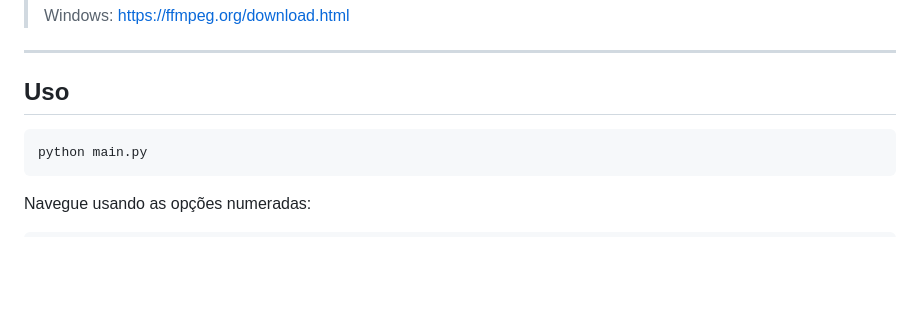
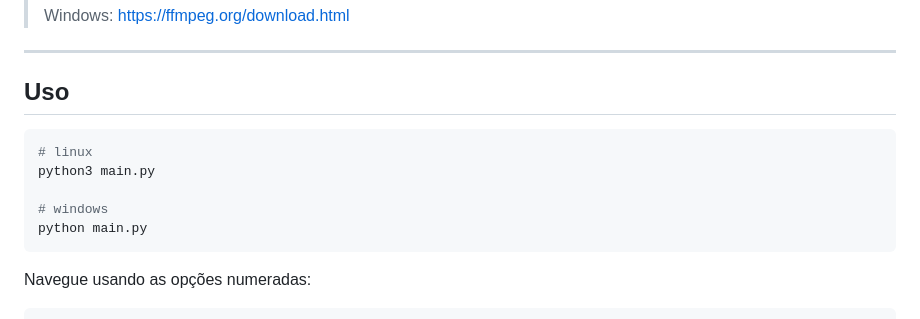
Before and after one commit to DaviFeitosaBastos/Youtube_conversor, a Markdown page: README.pt-br.md, the part around the change. Drawn GitHub-style; blank space fills up the shorter version.

Commit message:
Update usage section in README.pt-br.md
Add usage instructions for Linux in README.pt-br.md

````diff
--- a/README.pt-br.md
+++ b/README.pt-br.md
@@ -74,6 +74,10 @@ pip install -r requirements.txt
 ## Uso
 
 ```bash
+# linux
+python3 main.py
+
+# windows
 python main.py
 ```
 
````
